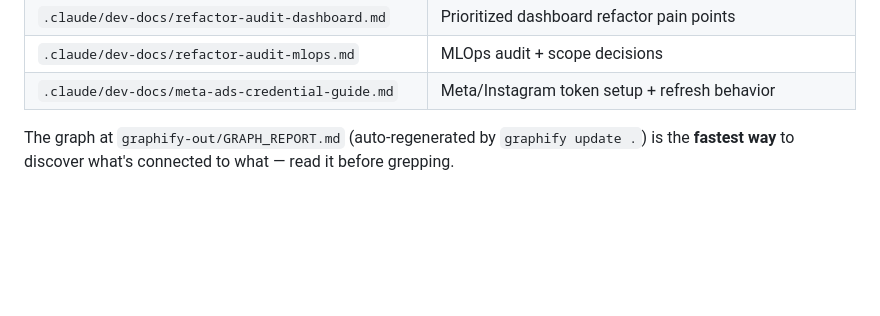
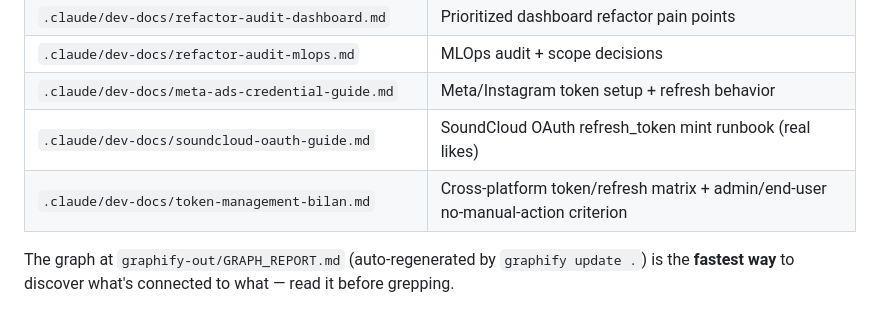
Before and after one commit to 1x7xxxxxxx/Dashboard_music_platform_algo_spotify, a Markdown page: CLAUDE.md, the part around the change. Rendered like a GitHub page; blank space fills up the shorter version.

```diff
--- a/CLAUDE.md
+++ b/CLAUDE.md
@@ -138,6 +138,8 @@ When you need depth beyond `CLAUDE.md`, load these on demand :
 | `.claude/dev-docs/refactor-audit-dashboard.md` | Prioritized dashboard refactor pain points |
 | `.claude/dev-docs/refactor-audit-mlops.md` | MLOps audit + scope decisions |
 | `.claude/dev-docs/meta-ads-credential-guide.md` | Meta/Instagram token setup + refresh behavior |
+| `.claude/dev-docs/soundcloud-oauth-guide.md` | SoundCloud OAuth refresh_token mint runbook (real likes) |
+| `.claude/dev-docs/token-management-bilan.md` | Cross-platform token/refresh matrix + admin/end-user no-manual-action criterion |
 
 The graph at `graphify-out/GRAPH_REPORT.md` (auto-regenerated by `graphify update .`) is the **fastest way** to discover what's connected to what — read it before grepping.
 
```
Also changed, not shown: .claude/dev-docs/token-management-bilan.md (added, +77 -0 lines).
